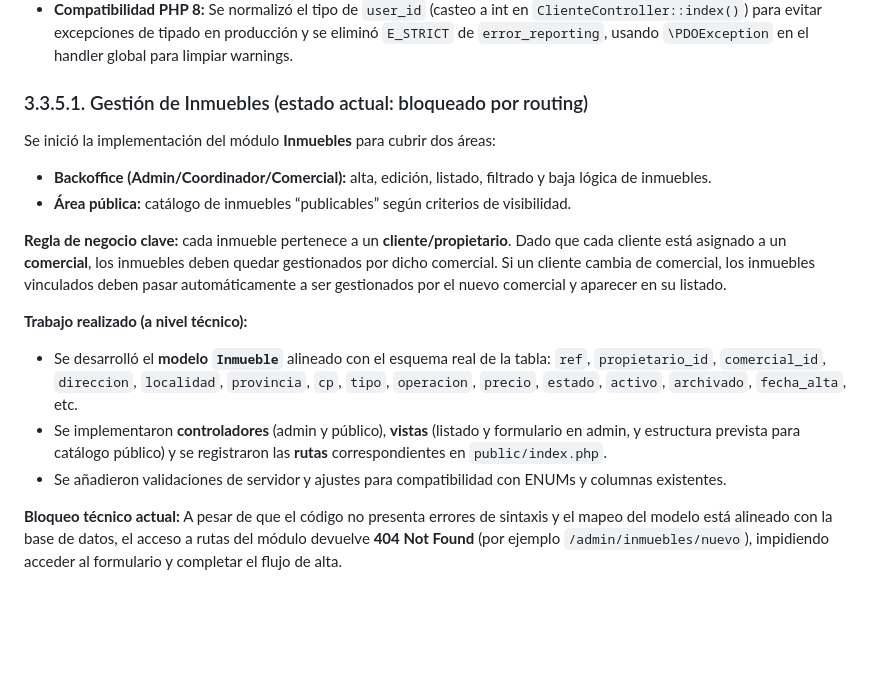
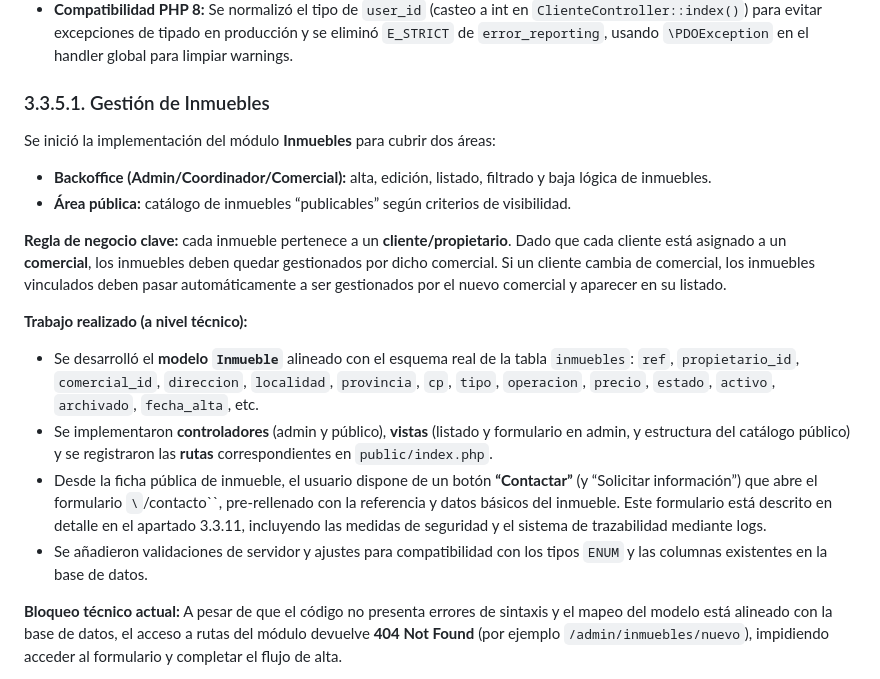
Before and after one commit to OswaldoDomingo/inmobiliaria, a Markdown page: docs/memoria_proyecto.md, the part around the change printed below. Rendered like a GitHub page; blank space fills up the shorter version.

```diff
--- a/docs/memoria_proyecto.md
+++ b/docs/memoria_proyecto.md
@@ -120,7 +120,7 @@ Dado que no se utilizan frameworks ni gestores de dependencias como Composer, he
 *   **Errores detectados y resueltos:** Ajuste de la tabla `clientes` (faltaban `usuario_id`, `telefono`) que provocaba `Unknown column` al crear clientes; se corrigió el esquema y se añadió la migración completa.
 *   **Compatibilidad PHP 8:** Se normalizó el tipo de `user_id` (casteo a int en `ClienteController::index()`) para evitar excepciones de tipado en producción y se eliminó `E_STRICT` de `error_reporting`, usando `\PDOException` en el handler global para limpiar warnings.
 
-### 3.3.5.1. Gestión de Inmuebles (estado actual: bloqueado por routing)
+### 3.3.5.1. Gestión de Inmuebles
 
 Se inició la implementación del módulo **Inmuebles** para cubrir dos áreas:
 
@@ -130,9 +130,11 @@ Se inició la implementación del módulo **Inmuebles** para cubrir dos áreas:
 **Regla de negocio clave:** cada inmueble pertenece a un **cliente/propietario**. Dado que cada cliente está asignado a un **comercial**, los inmuebles deben quedar gestionados por dicho comercial. Si un cliente cambia de comercial, los inmuebles vinculados deben pasar automáticamente a ser gestionados por el nuevo comercial y aparecer en su listado.
 
 **Trabajo realizado (a nivel técnico):**
-- Se desarrolló el **modelo `Inmueble`** alineado con el esquema real de la tabla: `ref`, `propietario_id`, `comercial_id`, `direccion`, `localidad`, `provincia`, `cp`, `tipo`, `operacion`, `precio`, `estado`, `activo`, `archivado`, `fecha_alta`, etc.
-- Se implementaron **controladores** (admin y público), **vistas** (listado y formulario en admin, y estructura prevista para catálogo público) y se registraron las **rutas** correspondientes en `public/index.php`.
-- Se añadieron validaciones de servidor y ajustes para compatibilidad con ENUMs y columnas existentes.
+- Se desarrolló el **modelo `Inmueble`** alineado con el esquema real de la tabla `inmuebles`: `ref`, `propietario_id`, `comercial_id`, `direccion`, `localidad`, `provincia`, `cp`, `tipo`, `operacion`, `precio`, `estado`, `activo`, `archivado`, `fecha_alta`, etc.
+- Se implementaron **controladores** (admin y público), **vistas** (listado y formulario en admin, y estructura del catálogo público) y se registraron las **rutas** correspondientes en `public/index.php`.
+- Desde la ficha pública de inmueble, el usuario dispone de un botón **“Contactar”** (y “Solicitar información”) que abre el formulario `\`/contacto\``, pre-rellenado con la referencia y datos básicos del inmueble. Este formulario está descrito en detalle en el apartado 3.3.11, incluyendo las medidas de seguridad y el sistema de trazabilidad mediante logs.
+- Se añadieron validaciones de servidor y ajustes para compatibilidad con los tipos `ENUM` y las columnas existentes en la base de datos.
+
 
 **Bloqueo técnico actual:**
 A pesar de que el código no presenta errores de sintaxis y el mapeo del modelo está alineado con la base de datos, el acceso a rutas del módulo devuelve **404 Not Found** (por ejemplo `/admin/inmuebles/nuevo`), impidiendo acceder al formulario y completar el flujo de alta.
```
Also changed, not shown: other parts of docs/memoria_proyecto.md (+33 -1 lines).
